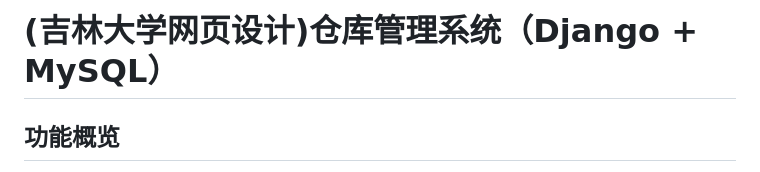
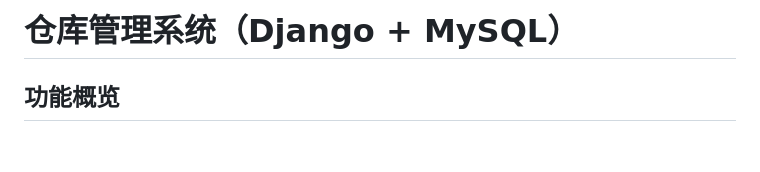
Before and after one commit to qiyuqingyun/wms, a Markdown page: README.md, the part around the change. Rendered like a GitHub page; blank space fills up the shorter version.

Commit message:
Remove unnecessary text from README title

```diff
--- a/README.md
+++ b/README.md
@@ -1,4 +1,4 @@
-(吉林大学网页设计)仓库管理系统（Django + MySQL）
+仓库管理系统（Django + MySQL）
 ===========================
 
 功能概览
```
